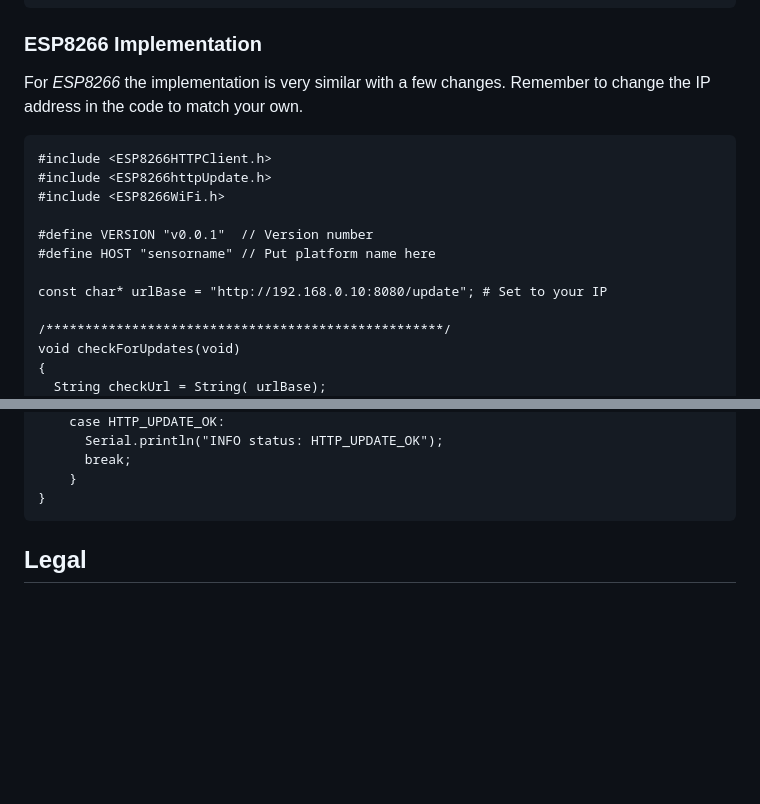
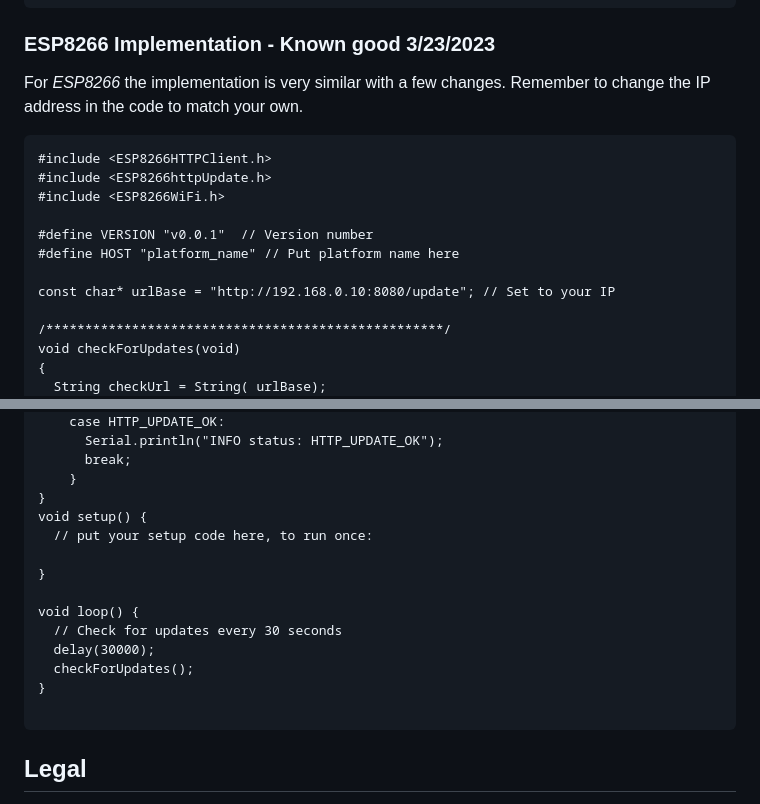
Before and after one commit to branflakem3/esp-update-server, a Markdown page: README.md, 2 parts joined by grey strips. Drawn GitHub-style; blank space fills up the shorter version.

Commit message:
Update README.md
Updated known working ESP8266 Implementation

````diff
--- a/README.md
+++ b/README.md
@@ -97,7 +97,7 @@ void checkForUpdates(void)
 }
 ```
 
-### ESP8266 Implementation
+### ESP8266 Implementation - Known good 3/23/2023
 
 For _ESP8266_ the implementation is very similar with a few changes. Remember to change the IP address in the code to match your own.
 
@@ -107,9 +107,9 @@ For _ESP8266_ the implementation is very similar with a few changes. Remember to
 #include <ESP8266WiFi.h>
 
 #define VERSION "v0.0.1"  // Version number
-#define HOST "sensorname" // Put platform name here
+#define HOST "platform_name" // Put platform name here
 
-const char* urlBase = "http://192.168.0.10:8080/update"; # Set to your IP
+const char* urlBase = "http://192.168.0.10:8080/update"; // Set to your IP
 
 /***************************************************/
 void checkForUpdates(void)
@@ -135,6 +135,17 @@ void checkForUpdates(void)
       break;
     }
 }
+void setup() {
+  // put your setup code here, to run once:
+
+}
+
+void loop() {
+  // Check for updates every 30 seconds
+  delay(30000);
+  checkForUpdates();
+}
+
 ```
 
 ## Legal
````
